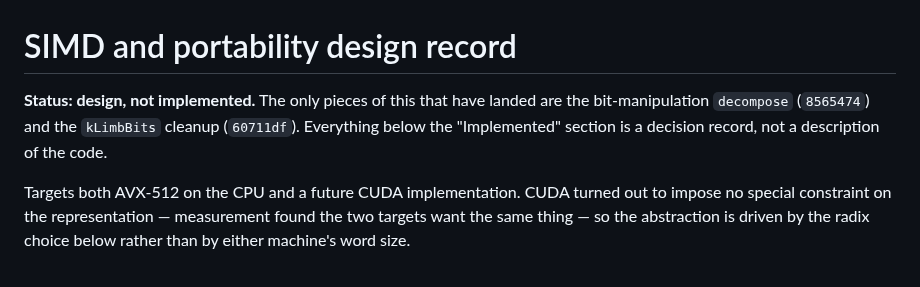
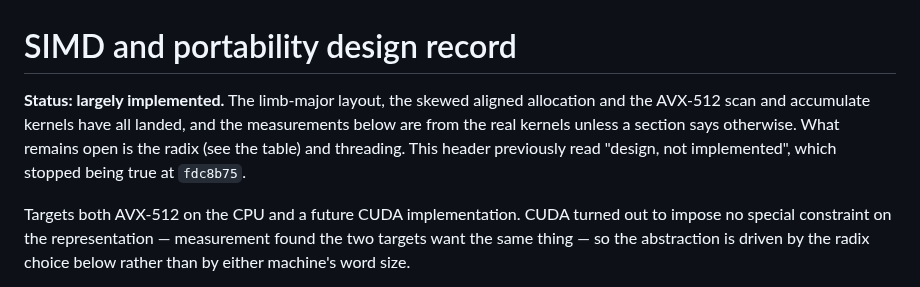
Before and after one commit to ArchaeaSoftware/parallelprogrammer, a Markdown page: docs/simd-design.md, the part around one of its changes. Rendered like a GitHub page.

```diff
--- a/docs/simd-design.md
+++ b/docs/simd-design.md
@@ -1,9 +1,11 @@
 # SIMD and portability design record
 
-**Status: design, not implemented.** The only pieces of this that have landed
-are the bit-manipulation `decompose` (`8565474`) and the `kLimbBits` cleanup
-(`60711df`). Everything below the "Implemented" section is a decision record,
-not a description of the code.
+**Status: largely implemented.** The limb-major layout, the skewed aligned
+allocation and the AVX-512 scan and accumulate kernels have all landed, and
+the measurements below are from the real kernels unless a section says
+otherwise. What remains open is the radix (see the table) and threading. This
+header previously read "design, not implemented", which stopped being true at
+`fdc8b75`.
 
 Targets both AVX-512 on the CPU and a future CUDA implementation. CUDA turned
 out to impose no special constraint on the representation — measurement found
```
Also changed, not shown: other parts of docs/simd-design.md (+59 -16 lines).
